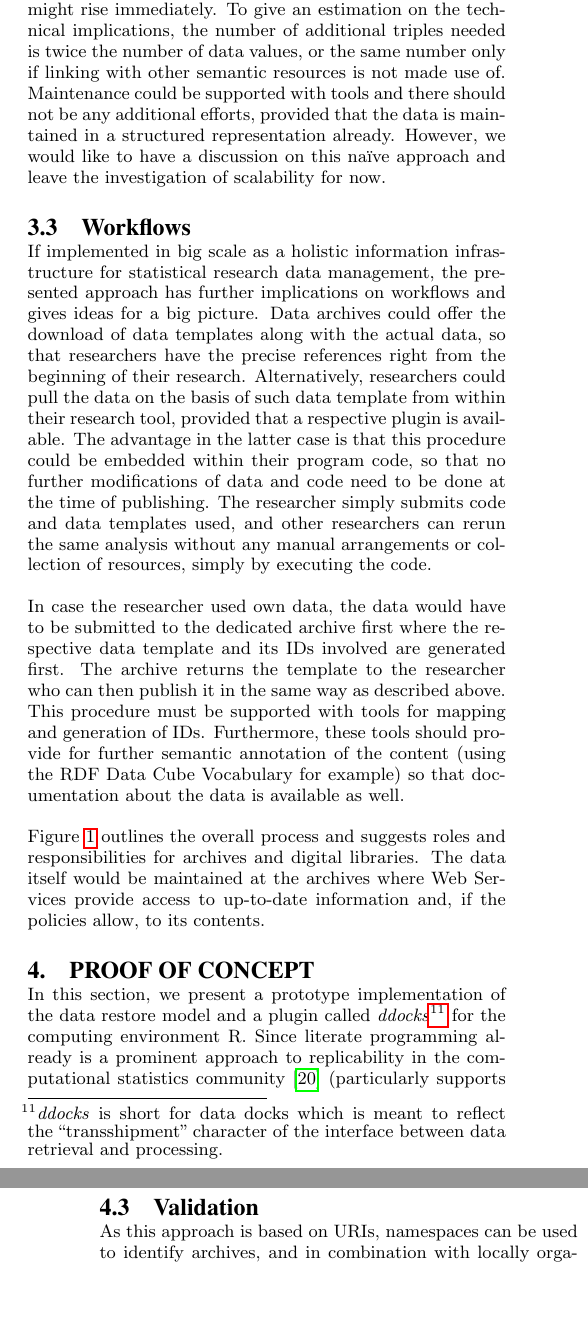
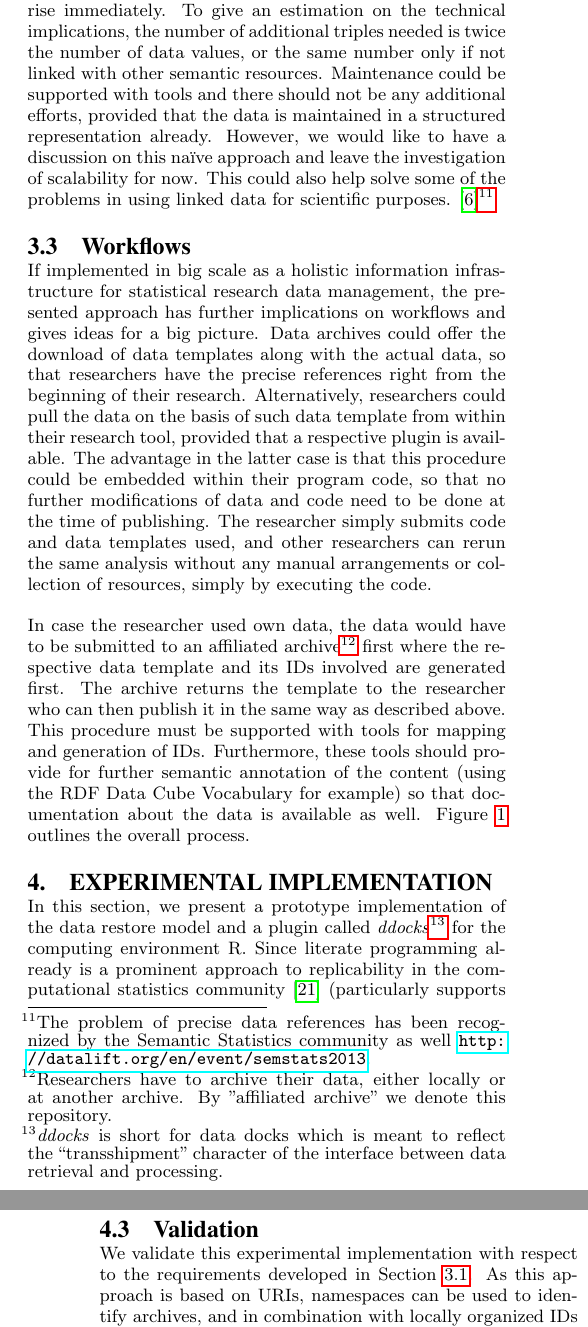
Before and after one commit to dbahls/paper-restore-model, a LaTeX paper (paper-data-restore-model.tex): two parts of the columns of pages 5 and 7 of 9, joined at a grey line, cut so that both start at the same text, the shorter picture padded with empty space. Compiled offline with pdfLaTeX.

Commit message:
submitted version

```diff
--- a/paper-data-restore-model.tex
+++ b/paper-data-restore-model.tex
@@ -605,10 +605,11 @@ The data content is more accessible and interpretable to machines which sets the
 Our approach is based on the concept of assigning individual IDs to every single value of a data set.
 %BZ: Das ist notwendig, da man nicht das dataset als ganzen restoren moechte, sondern ja gerade die einzelnen data values benoetigt, um ggf. berechnungen nachvollziehen zu koennen. Bekomm das jetzt grad nicht griffig formuliert...
 The number of IDs needed is certainly high and questions of scalability might rise immediately.
-To give an estimation on the technical implications, the number of additional triples needed is twice the number of data values, or the same number only if linking with other semantic resources is not made use of.
+To give an estimation on the technical implications, the number of additional triples needed is twice the number of data values, or the same number only if not linked with other semantic resources.
 Maintenance could be supported with tools and there should not be any additional efforts, provided that the data is maintained in a structured representation already.
 %BZ: what tools?
 However, we would like to have a discussion on this naïve approach and leave the investigation of scalability for now.
+This could also help solve some of the problems in using linked data for scientific purposes. \cite{bechhofer2010linked}\footnote{The problem of precise data references has been recognized by the Semantic Statistics community as well \url{http://datalift.org/en/event/semstats2013}.}
 
 
 %As this approach is based on URIs, namespaces can be used to identify archives, and in combination with locally organized IDs every single value of any data set could be referenced from any context (\textit{Tracability}).
@@ -632,14 +633,15 @@ The advantage in the latter case is that this procedure could be embedded within
 The researcher simply submits code and data templates used, and other researchers can rerun the same analysis without any manual arrangements or collection of resources, simply by executing the code.
 
 
-In case the researcher used own data, the data would have to be submitted to the dedicated archive first where the respective data template and its IDs involved are generated first.
+In case the researcher used own data, the data would have to be submitted to an affiliated archive\footnote{Researchers have to archive their data, either locally or at another archive. By "affiliated archive" we denote this repository.} first where the respective data template and its IDs involved are generated first.
 The archive returns the template to the researcher who can then publish it in the same way as described above.
 This procedure must be supported with tools for mapping and generation of IDs.
 Furthermore, these tools should provide for further semantic annotation of the content (using the RDF Data Cube Vocabulary for example) so that documentation about the data is available as well.
+Figure \ref{fig:modelprocessing} outlines the overall process.
 
 
-Figure \ref{fig:modelprocessing} outlines the overall process and suggests roles and responsibilities for archives and digital libraries.
-The data itself would be maintained at the archives where Web Services provide access to up-to-date information and, if the policies allow, to its contents.
+%Figure \ref{fig:modelprocessing} outlines the overall process and suggests roles and responsibilities for archives and digital libraries.
+%The data itself would be maintained at the archives where Web Services provide access to up-to-date information and, if the policies allow, to its contents.
 %Data templates and source code resources behind a scientific article could be maintained at the library
 
 
@@ -684,7 +686,7 @@ Using the \refmodel
 
 %\section{A case study - Two real world examples}
 %\section{An example from the economics}\label{sec:impl}
-\section{Proof of Concept}\label{sec:impl}
+\section{Experimental Implementation}\label{sec:impl}
 
 %We have implemented
 In this section, we present a prototype implementation of the data restore model and a plugin called \textit{ddocks}\footnote{\textit{ddocks} is short for data docks which is meant to reflect the ``transshipment" character of the interface between data retrieval and processing.}
@@ -793,7 +795,7 @@ Researchers could embed these calls within their source code to load the data by
 \subsection{Validation}
 
 
-
+We validate this experimental implementation with respect to the requirements developed in Section \ref{sec:req}.
 As this approach is based on URIs, namespaces can be used to identify archives, and in combination with locally organized IDs every single value of any data set could be referenced from any context (\textit{Tracability}).
 The requirement item \textit{Curation} is addressed as well, because data can be referenced with precision and maintenance of every data can be done in one place.
 Since the use of RDF allows us to add an additional link between ID and value, we can separate the two and disclose all information about the data in very detail in machine-understandable form, and yet protect the values (\textit{Protection}).
```
Also changed, not shown: img/fig-model-processing.png, paper-data-restore-model.tex (6 more changed lines), 1 other file.
